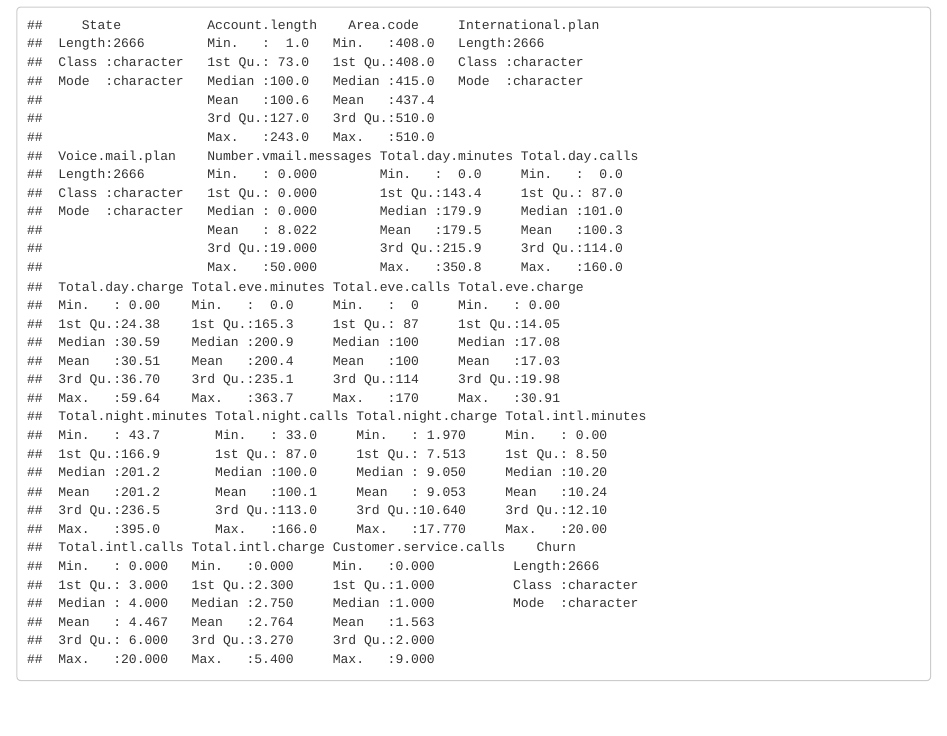
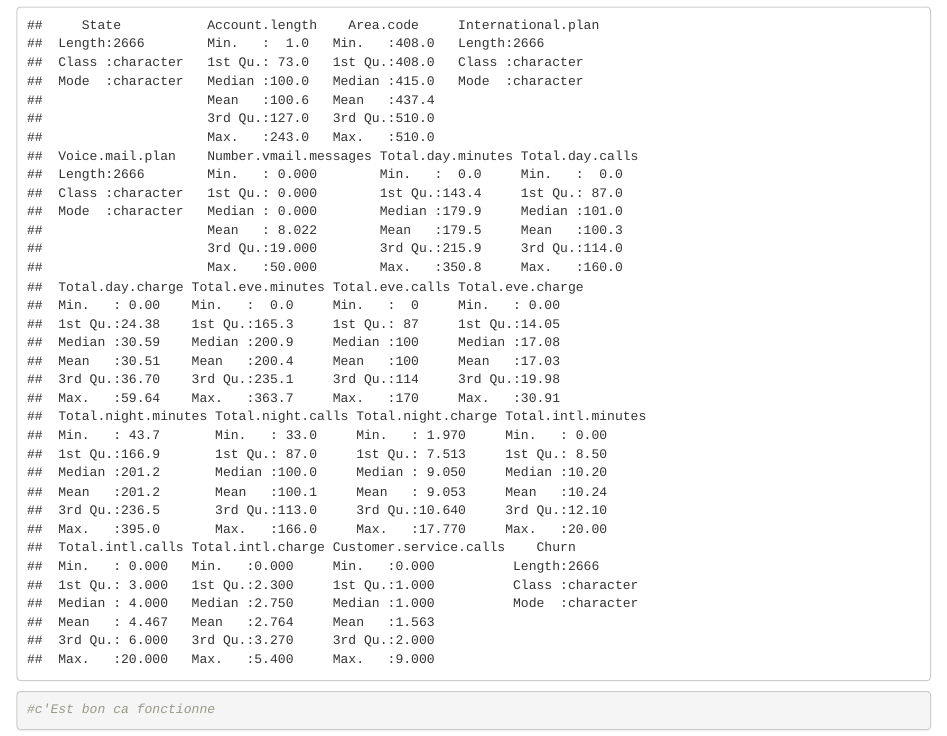
Before and after one commit to DavidGarson/Projet_MATH60603, an R Markdown document (Projet_MATH60603.Rmd): the page in a window 1100 px wide, from 320 px down. Rendered offline with R 4.5, knitr and Pandoc, with nearby package versions.

Commit message:
ajout commentaire

````diff
--- a/Projet_MATH60603.Rmd
+++ b/Projet_MATH60603.Rmd
@@ -21,4 +21,5 @@ train=read.csv("data/churn-bigml-80.csv")
 test=read.csv("data/churn-bigml-20.csv")
 
 summary(train)
+#c'Est bon ca fonctionne
 ```
````
